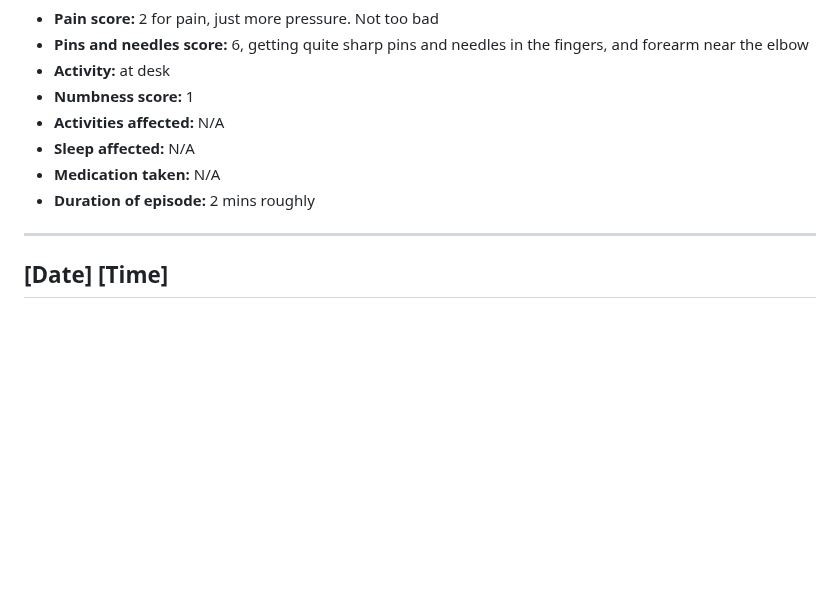
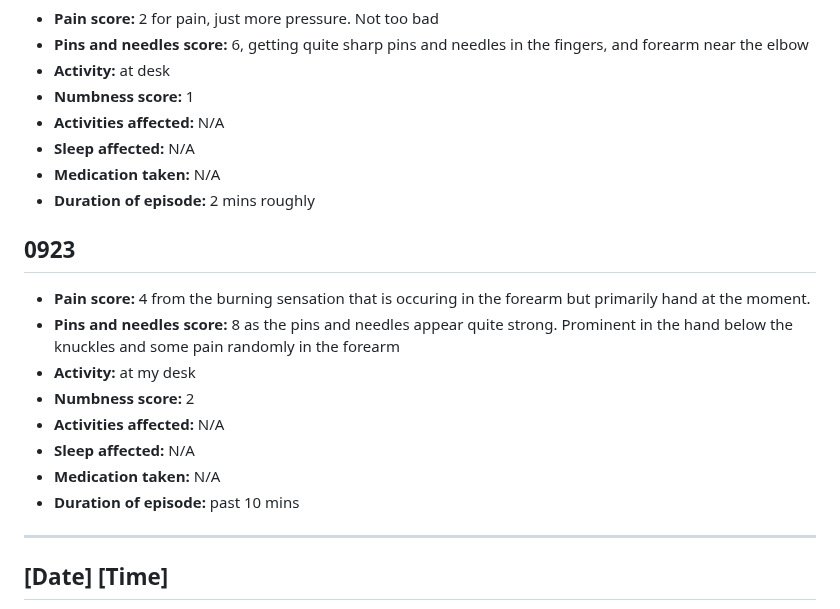
Before and after one commit to MaximusXVIII/nerve-diary, a Markdown page: README.md, the part around the change. GitHub-like rendering; blank space fills up the shorter version.

```diff
--- a/README.md
+++ b/README.md
@@ -739,6 +739,17 @@ Update from the day: pain involving pins and needles, plus shoulder pain. Pins a
 - **Sleep affected:** N/A
 - **Medication taken:** N/A
 - **Duration of episode:** 2 mins roughly
+
+## 0923
+- **Pain score:** 4 from the burning sensation that is occuring in the forearm but primarily hand at the moment.
+- **Pins and needles score:** 8 as the pins and needles appear quite strong. Prominent in the hand below the knuckles and some pain randomly in the forearm
+- **Activity:** at my desk
+- **Numbness score:** 2
+- **Activities affected:** N/A
+- **Sleep affected:** N/A
+- **Medication taken:** N/A
+- **Duration of episode:** past 10 mins
+
 ---
 
 ## [Date] [Time]
```
